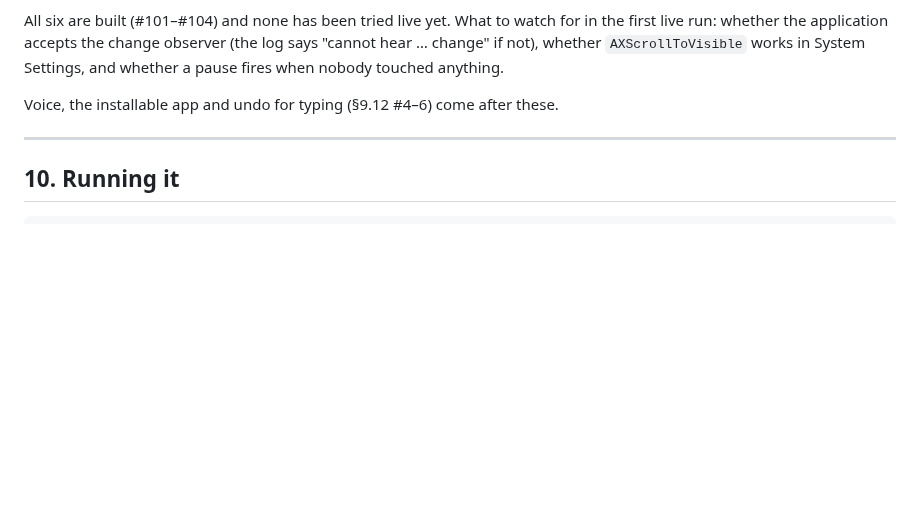
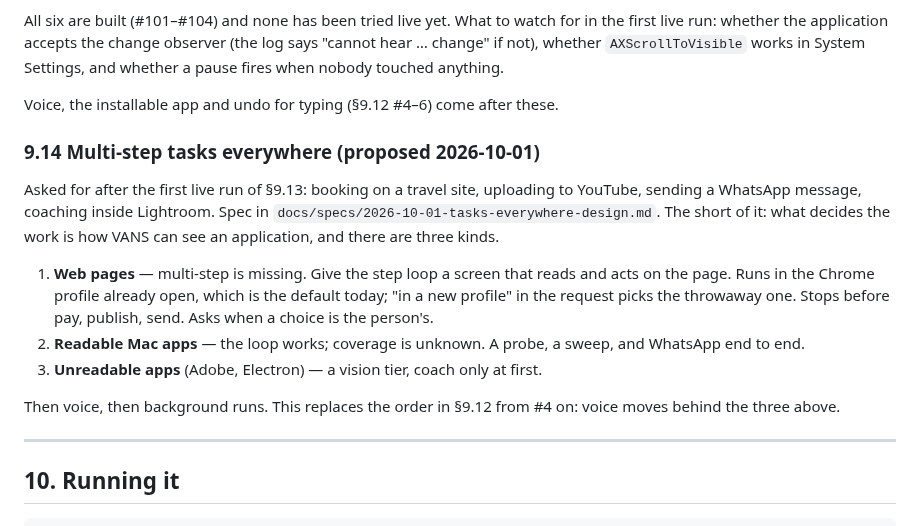
Before and after one commit to vedansh-5/SarvamAI-Hackathon, a Markdown page: AGY.md, the part around the change. GitHub-like rendering; blank space fills up the shorter version.

Commit message:
Propose multi-step tasks on web pages, more apps, and unreadable apps (#105)
Spec for the next three phases, and where they sit in the order.

Signed-off-by: vedansh <vedanshsaini7719@gmail.com>

```diff
--- a/AGY.md
+++ b/AGY.md
@@ -1331,6 +1331,24 @@ System Settings, and whether a pause fires when nobody touched anything.
 
 Voice, the installable app and undo for typing (§9.12 #4–6) come after these.
 
+### 9.14 Multi-step tasks everywhere (proposed 2026-10-01)
+
+Asked for after the first live run of §9.13: booking on a travel site, uploading
+to YouTube, sending a WhatsApp message, coaching inside Lightroom. Spec in
+`docs/specs/2026-10-01-tasks-everywhere-design.md`. The short of it: what decides
+the work is how VANS can see an application, and there are three kinds.
+
+1. **Web pages** — multi-step is missing. Give the step loop a screen that reads
+   and acts on the page. Runs in the Chrome profile already open, which is the
+   default today; "in a new profile" in the request picks the throwaway one.
+   Stops before pay, publish, send. Asks when a choice is the person's.
+2. **Readable Mac apps** — the loop works; coverage is unknown. A probe, a sweep,
+   and WhatsApp end to end.
+3. **Unreadable apps** (Adobe, Electron) — a vision tier, coach only at first.
+
+Then voice, then background runs. This replaces the order in §9.12 from #4 on:
+voice moves behind the three above.
+
 ---
 
 ## 10. Running it
```
Also changed, not shown: docs/specs/2026-10-01-tasks-everywhere-design.md (added, +127 -0 lines).
